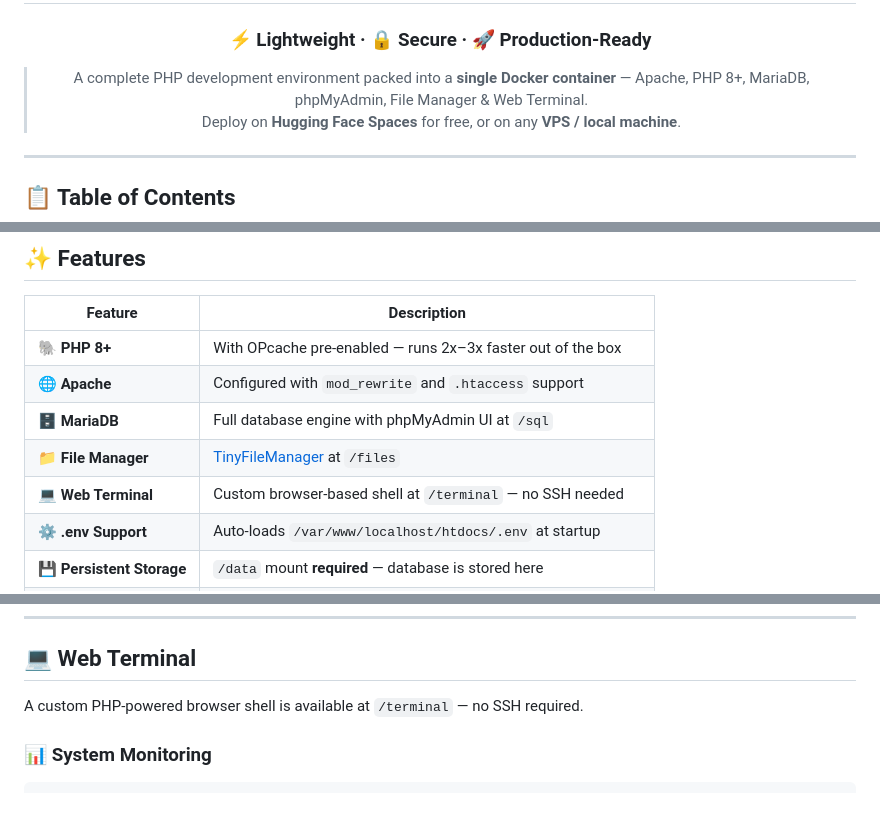
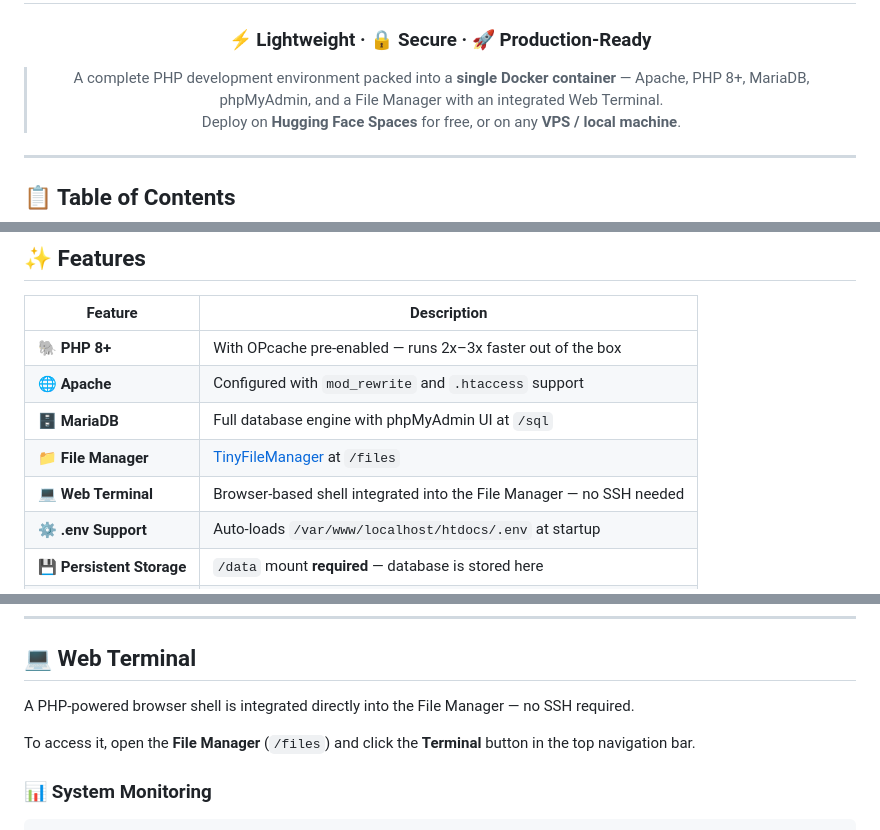
Before and after one commit to shkumaraman/free-web-hosting, a Markdown page: README.md, 3 parts joined by grey strips. Rendered like a GitHub page; blank space fills up the shorter version.

```diff
--- a/README.md
+++ b/README.md
@@ -12,7 +13,7 @@
 
 ### ⚡ Lightweight · 🔒 Secure · 🚀 Production-Ready
 
-> A complete PHP development environment packed into a **single Docker container** — Apache, PHP 8+, MariaDB, phpMyAdmin, File Manager & Web Terminal.
+> A complete PHP development environment packed into a **single Docker container** — Apache, PHP 8+, MariaDB, phpMyAdmin, and a File Manager with an integrated Web Terminal.
 > Deploy on **Hugging Face Spaces** for free, or on any **VPS / local machine**.
 
 </div>
@@ -45,7 +46,7 @@
 | 🌐 **Apache** | Configured with `mod_rewrite` and `.htaccess` support |
 | 🗄️ **MariaDB** | Full database engine with phpMyAdmin UI at `/sql` |
 | 📁 **File Manager** | [TinyFileManager](https://github.com/prasathmani/tinyfilemanager) at `/files` |
-| 💻 **Web Terminal** | Custom browser-based shell at `/terminal` — no SSH needed |
+| 💻 **Web Terminal** | Browser-based shell integrated into the File Manager — no SSH needed |
 | ⚙️ **.env Support** | Auto-loads `/var/www/localhost/htdocs/.env` at startup |
 | 💾 **Persistent Storage** | `/data` mount **required** — database is stored here |
 | 🔒 **Non-root** | Runs as user `1000` for improved security |
@@ -427,7 +426,9 @@ Password : admin@123
 
 ## 💻 Web Terminal
 
-A custom PHP-powered browser shell is available at `/terminal` — no SSH required.
+A PHP-powered browser shell is integrated directly into the File Manager — no SSH required.
+
+To access it, open the **File Manager** (`/files`) and click the **Terminal** button in the top navigation bar.
 
 ### 📊 System Monitoring
 
```
Also changed, not shown: other parts of README.md (+2 -4 lines).
